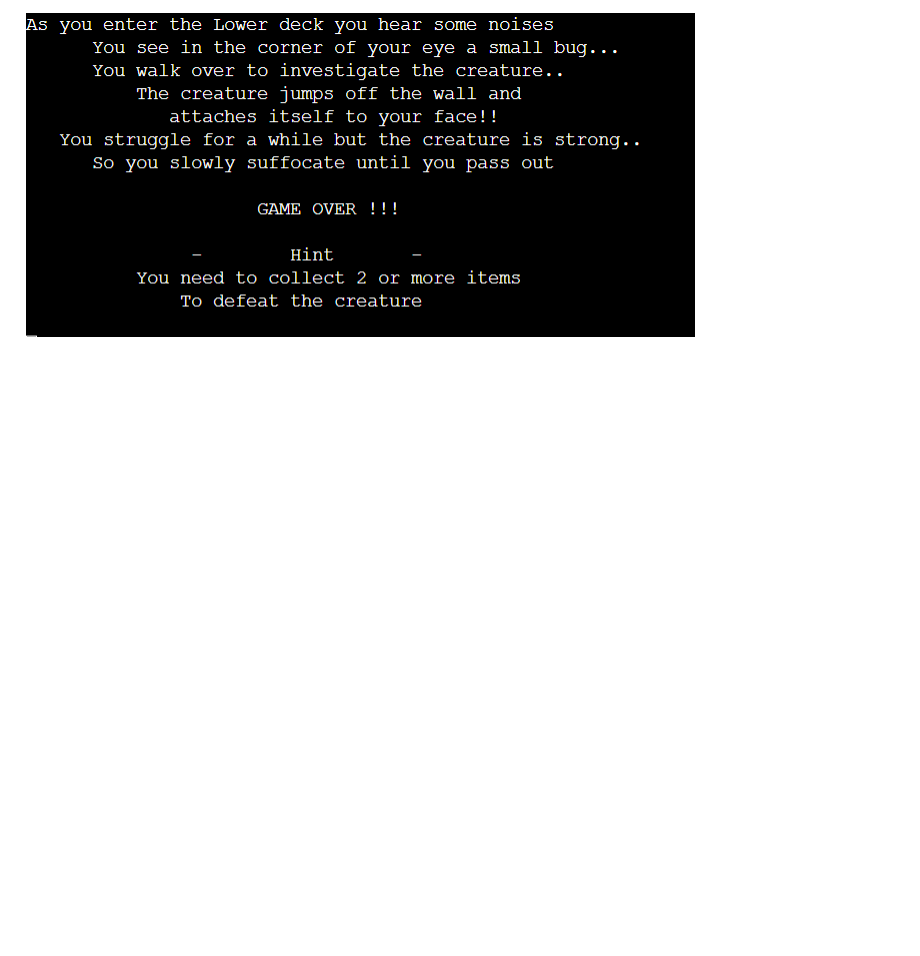
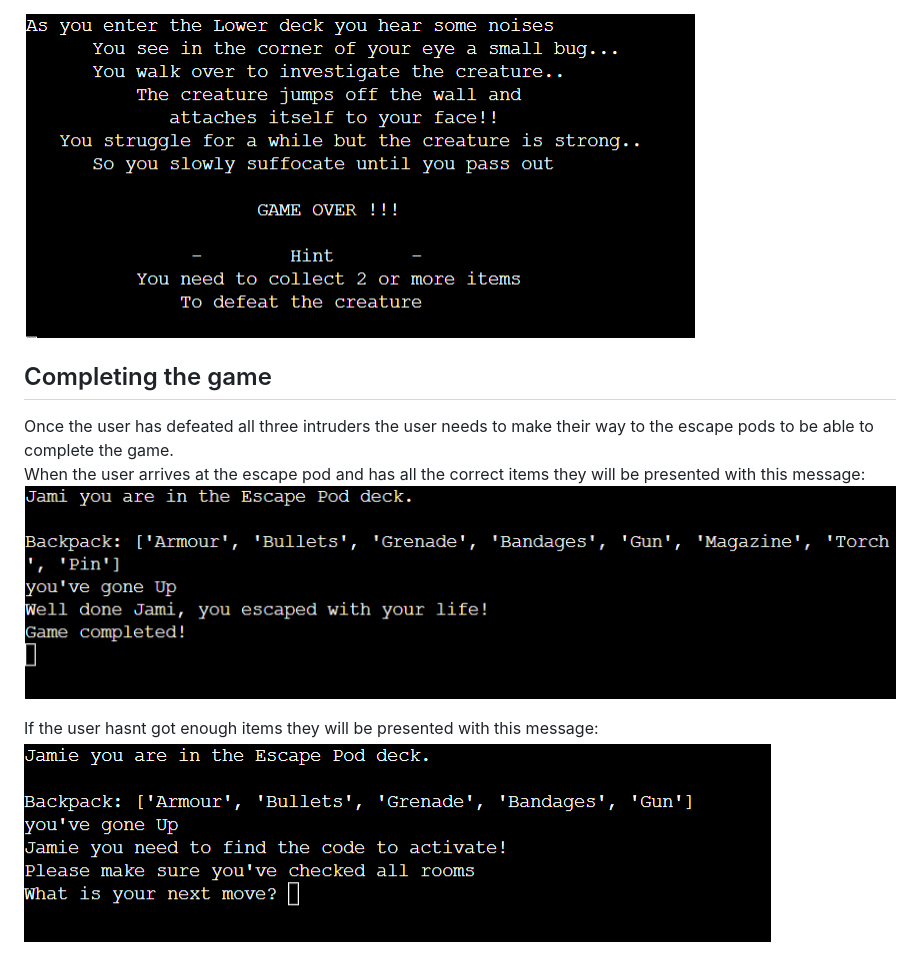
Before and after one commit to JamieB92/portfolio-project-three, a Markdown page: README.md, the part around the change. Drawn GitHub-style; pictures changed too: images/escape-no.png (added), images/game-win.png (added); blank space fills up the shorter version.

Commit message:
add completing the game to readme

```diff
--- a/README.md
+++ b/README.md
@@ -66,3 +66,11 @@ If the user does not have the correct amount of items, the game will end and the
 Within this screen it will also give the user a hint at how many items they need to defeat the intruder.<Br>
 
 <img src="./images/loose.png">
+
+## Completing the game
+Once the user has defeated all three intruders the user needs to make their way to the escape pods to be able to complete the game.<br>
+When the user arrives at the escape pod and has all the correct items they will be presented with this message:<br>
+<img src="./images/game-win.png">
+
+If the user hasnt got enough items they will be presented with this message:
+<img src="./images/escape-no.png">
```
